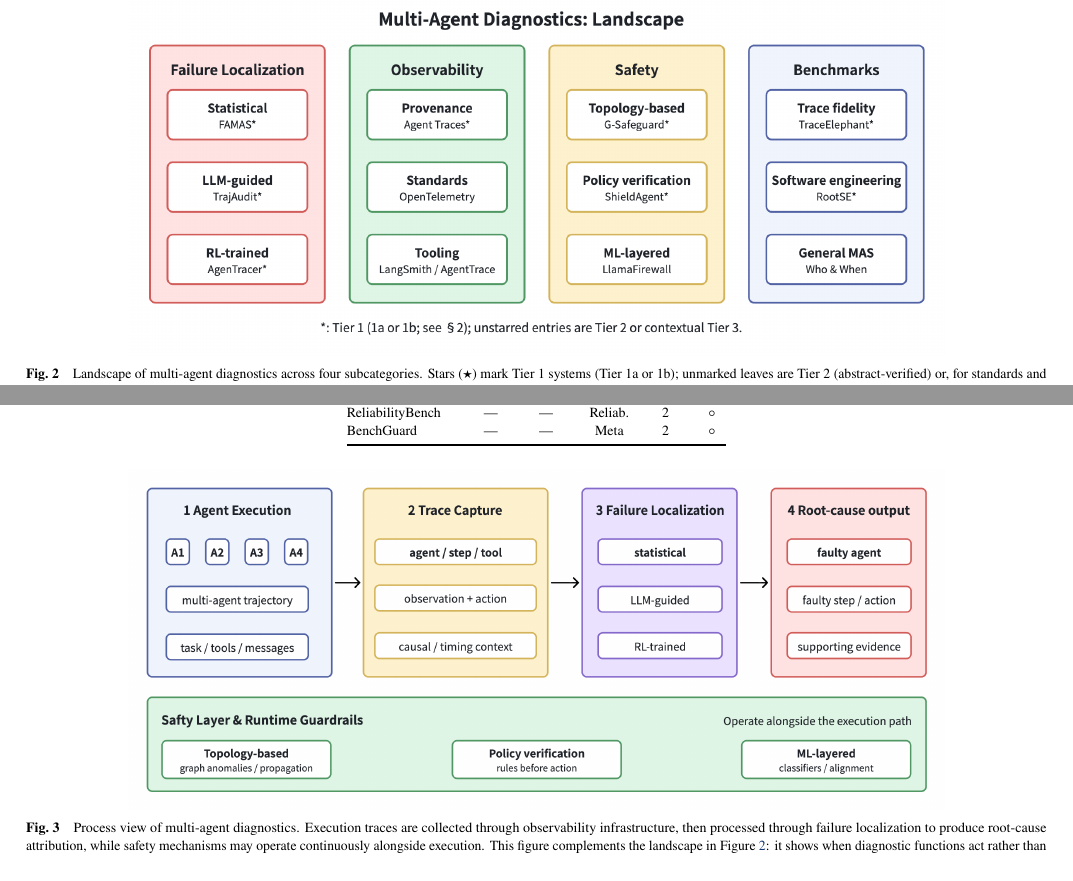
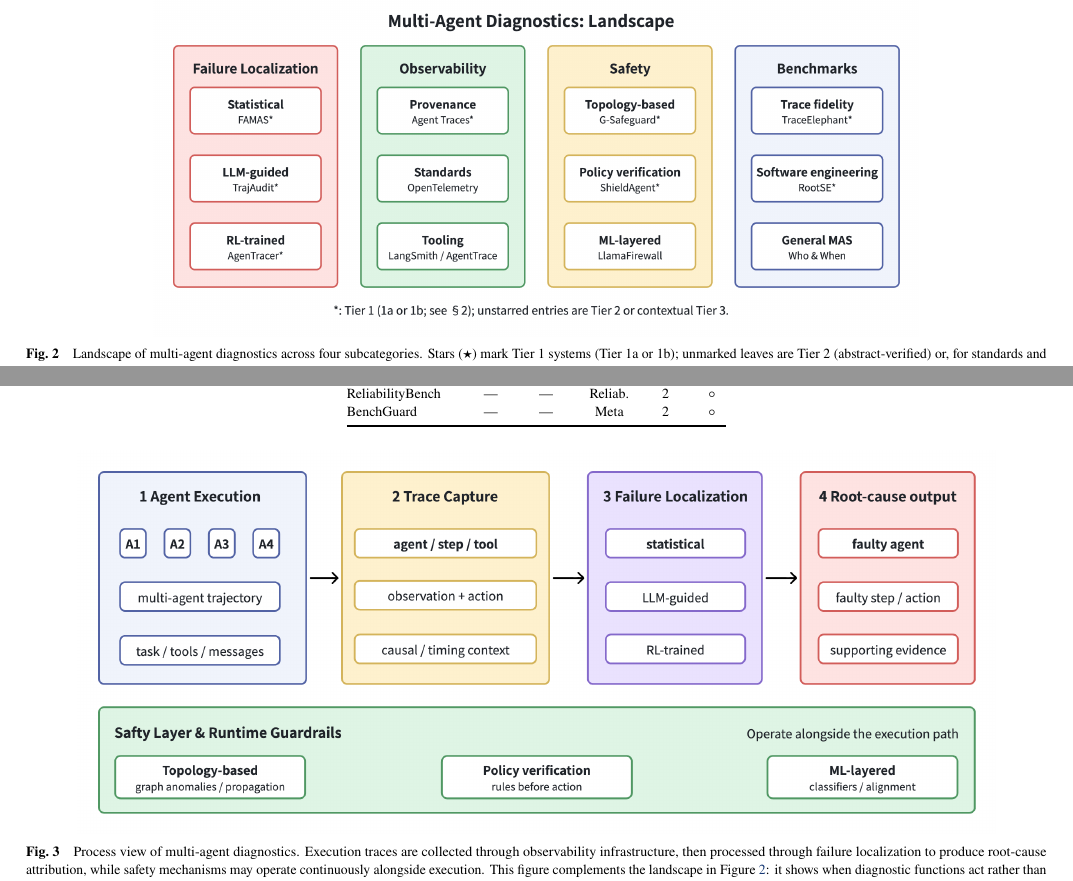
Before and after one commit to YuSun798/Diagnostics-and-Infrastructure-for-Multi-Agent-Systems-2-, a LaTeX document (FCS LaTeX Template(1)/template.tex, which reads FCS LaTeX Template(1)/diagnostics.tex): two parts of pages 4 and 7 of 15, joined at a grey line, cut so that both start at the same text. Compiled offline with pdfLaTeX.

Commit message:
Updates from Overleaf

```diff
--- a/FCS LaTeX Template(1)/diagnostics.tex
+++ b/FCS LaTeX Template(1)/diagnostics.tex
@@ -2,7 +2,7 @@
 
 \begin{figure*}[t]
 \centering
-\includegraphics[width=0.8\textwidth]{figure2.png}
+\includegraphics[width=0.75\textwidth]{figure2.png}
 \caption{Landscape of multi-agent diagnostics across four subcategories. Stars ($\star$) mark Tier~1 systems (Tier~1a or 1b); unmarked leaves are Tier~2 (abstract-verified) or, for standards and tooling, Tier~3. The tier rule and the 1a/1b split are given in Section~\ref{sec:background}.}
 \label{fig:taxonomy}
 \end{figure*}
@@ -141,7 +141,7 @@
 
 \begin{figure*}[t]
 \centering
-\includegraphics[width=0.8\textwidth]{figure3.png}
+\includegraphics[width=0.9\textwidth]{figure3.png}
 \caption{Process view of multi-agent diagnostics. Execution traces are collected through observability infrastructure, then processed through failure localization to produce root-cause attribution, while safety mechanisms may operate continuously alongside execution. This figure complements the landscape in Figure~\ref{fig:taxonomy}: it shows when diagnostic functions act rather than reclassifying the systems.}
 \label{fig:pipeline}
 \end{figure*}
```
Also changed, not shown: FCS LaTeX Template(1)/discussion.tex (+1 -1 lines), FCS LaTeX Template(1)/introduction.tex (+1 -1 lines).
